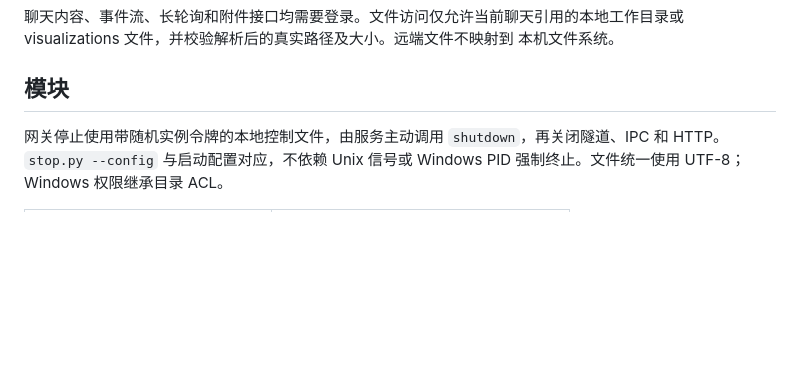
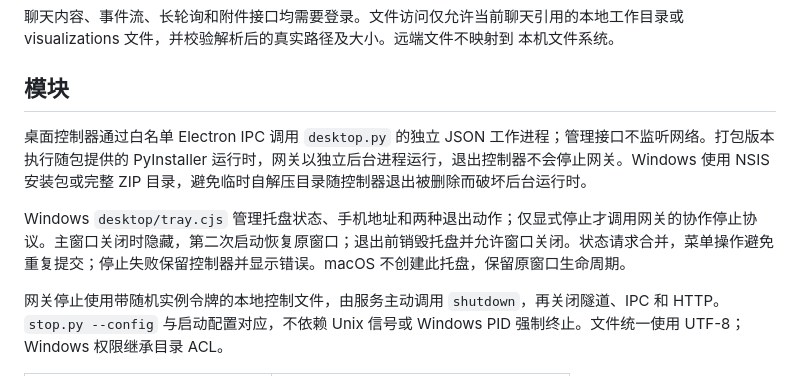
Before and after one commit to 702165405/codex-mobile-bridge, a Markdown page: ARCHITECTURE.md, the part around the change. GitHub-like rendering; blank space fills up the shorter version.

```diff
--- a/ARCHITECTURE.md
+++ b/ARCHITECTURE.md
@@ -72,6 +72,10 @@ Windows 自动发现用户目录中的 App 运行时、常见安装目录、MSIX
 
 ## 模块
 
+桌面控制器通过白名单 Electron IPC 调用 `desktop.py` 的独立 JSON 工作进程；管理接口不监听网络。打包版本执行随包提供的 PyInstaller 运行时，网关以独立后台进程运行，退出控制器不会停止网关。Windows 使用 NSIS 安装包或完整 ZIP 目录，避免临时自解压目录随控制器退出被删除而破坏后台运行时。
+
+Windows `desktop/tray.cjs` 管理托盘状态、手机地址和两种退出动作；仅显式停止才调用网关的协作停止协议。主窗口关闭时隐藏，第二次启动恢复原窗口；退出前销毁托盘并允许窗口关闭。状态请求合并，菜单操作避免重复提交；停止失败保留控制器并显示错误。macOS 不创建此托盘，保留原窗口生命周期。
+
 网关停止使用带随机实例令牌的本地控制文件，由服务主动调用 `shutdown`，再关闭隧道、IPC 和 HTTP。`stop.py --config` 与启动配置对应，不依赖 Unix 信号或 Windows PID 强制终止。文件统一使用 UTF-8；Windows 权限继承目录 ACL。
 
 | 模块 | 职责 |
```
Also changed, not shown: README.md (+8 -4 lines).
